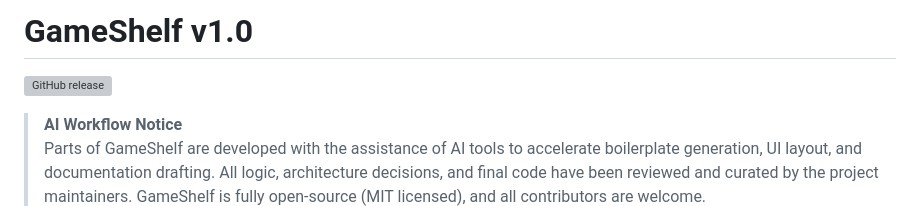
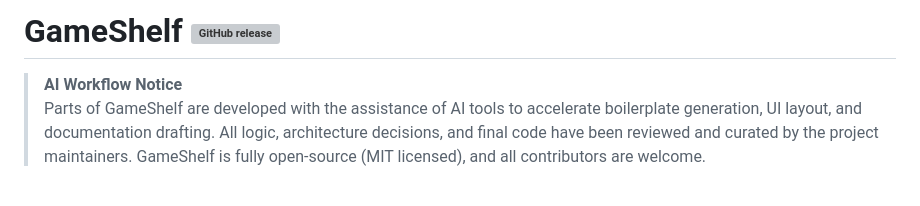
Before and after one commit to ShannonWetnight/GameShelf, a Markdown page: README.md, the part around the change. Drawn GitHub-style; blank space fills up the shorter version; grey boxes are pictures that could not be loaded.

Commit message:
Changed positioning of release icon

```diff
--- a/README.md
+++ b/README.md
@@ -1,5 +1,4 @@
-# GameShelf v1.0
-[![GitHub release](https://img.shields.io/github/v/release/shannonwetnight/gameshelf.svg?style=flat-square)](https://github.com/shannonwetnight/gameshelf/releases/latest)
+# GameShelf [![GitHub release](https://img.shields.io/github/v/release/shannonwetnight/gameshelf.svg?style=flat-square)](https://github.com/shannonwetnight/gameshelf/releases/latest)
 > **AI Workflow Notice**
 > Parts of GameShelf are developed with the assistance of AI tools to accelerate boilerplate generation, UI layout, and documentation drafting. All logic, architecture decisions, and final code have been reviewed and curated by the project maintainers. GameShelf is fully open-source (MIT licensed), and all contributors are welcome.
 
```
